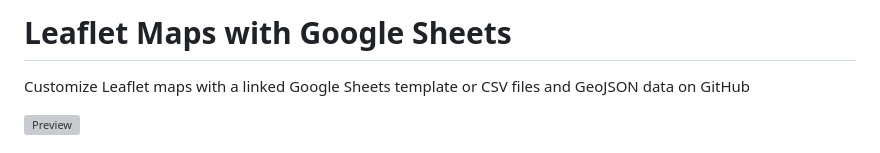
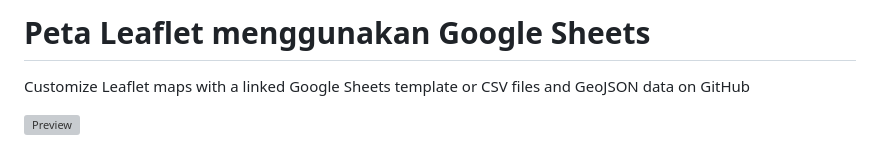
Before and after one commit to meldila/Progres-Pemasangan-Patok-Mine-Survey-PM-Indo, a Markdown page: README.md, the part around the change. GitHub-like rendering; grey boxes are pictures that could not be loaded.

```diff
--- a/README.md
+++ b/README.md
@@ -1,4 +1,4 @@
-# Leaflet Maps with Google Sheets
+# Peta Leaflet menggunakan Google Sheets
 Customize Leaflet maps with a linked Google Sheets template or CSV files and GeoJSON data on GitHub
 
 ![Preview](preview.jpg)
```
